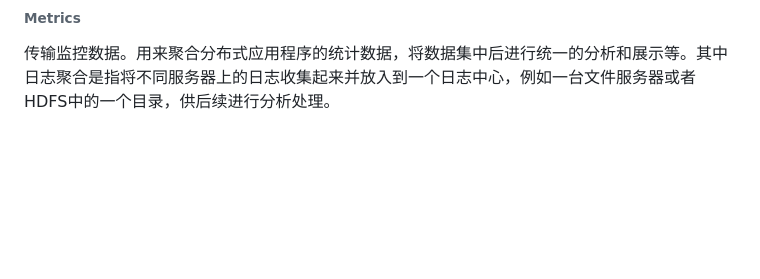
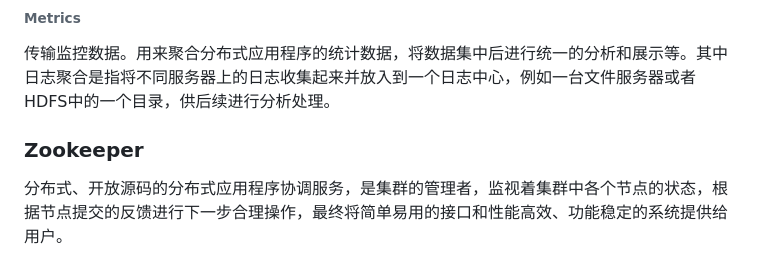
Before and after one commit to ayiio/studyGo, a Markdown page: kafka/my.md, the part around the change. GitHub-like rendering; blank space fills up the shorter version.

```diff
--- a/kafka/my.md
+++ b/kafka/my.md
@@ -70,3 +70,6 @@ Kafka可以配置一个保留期限，用来标识日志会在kafka集群内保
 对网站活动(PV，UV，搜索记录等)进行追踪。可以将不同的活动放到不同的主题，供后续的实时计算/实时监控等程序使用，也可以将数据导入到数据仓库中进行后续的离线处理和报表生成。
 ###### Metrics
 传输监控数据。用来聚合分布式应用程序的统计数据，将数据集中后进行统一的分析和展示等。其中日志聚合是指将不同服务器上的日志收集起来并放入到一个日志中心，例如一台文件服务器或者HDFS中的一个目录，供后续进行分析处理。
+
+### Zookeeper
+分布式、开放源码的分布式应用程序协调服务，是集群的管理者，监视着集群中各个节点的状态，根据节点提交的反馈进行下一步合理操作，最终将简单易用的接口和性能高效、功能稳定的系统提供给用户。
```
